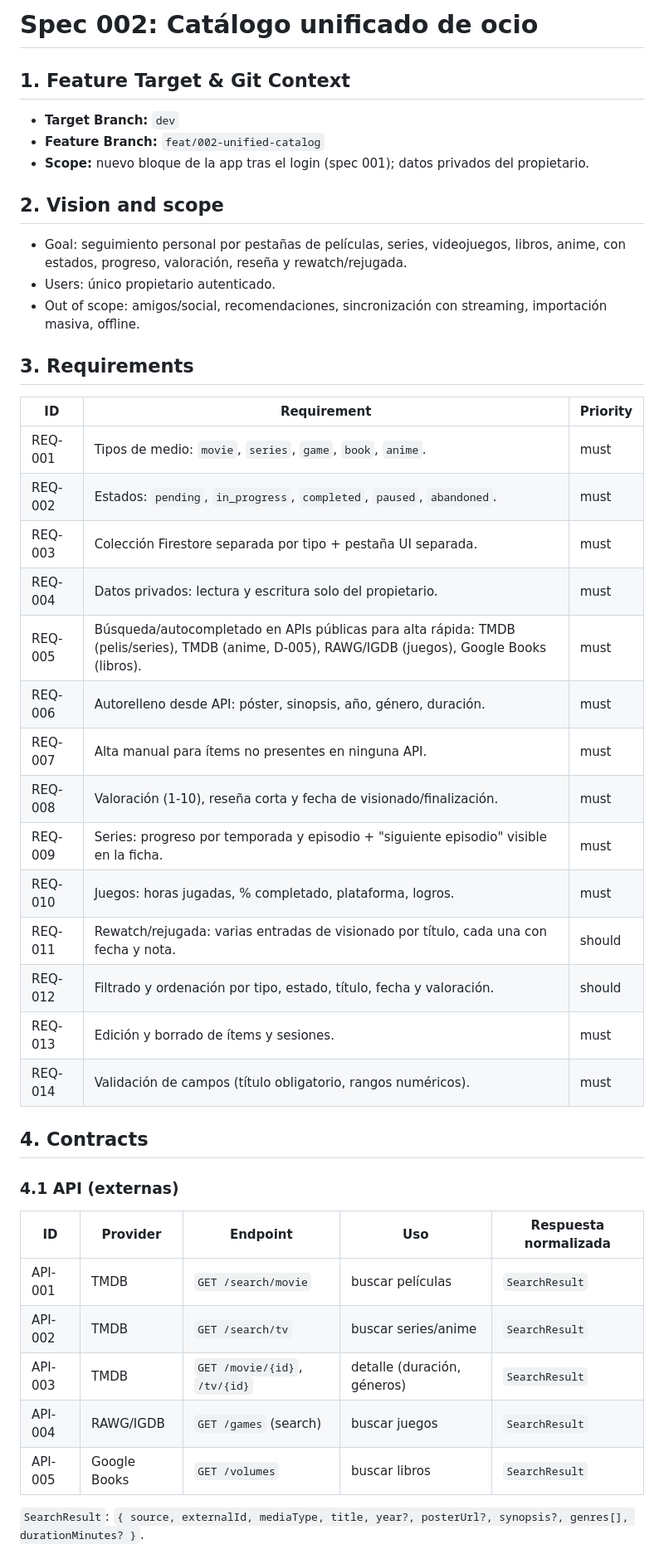
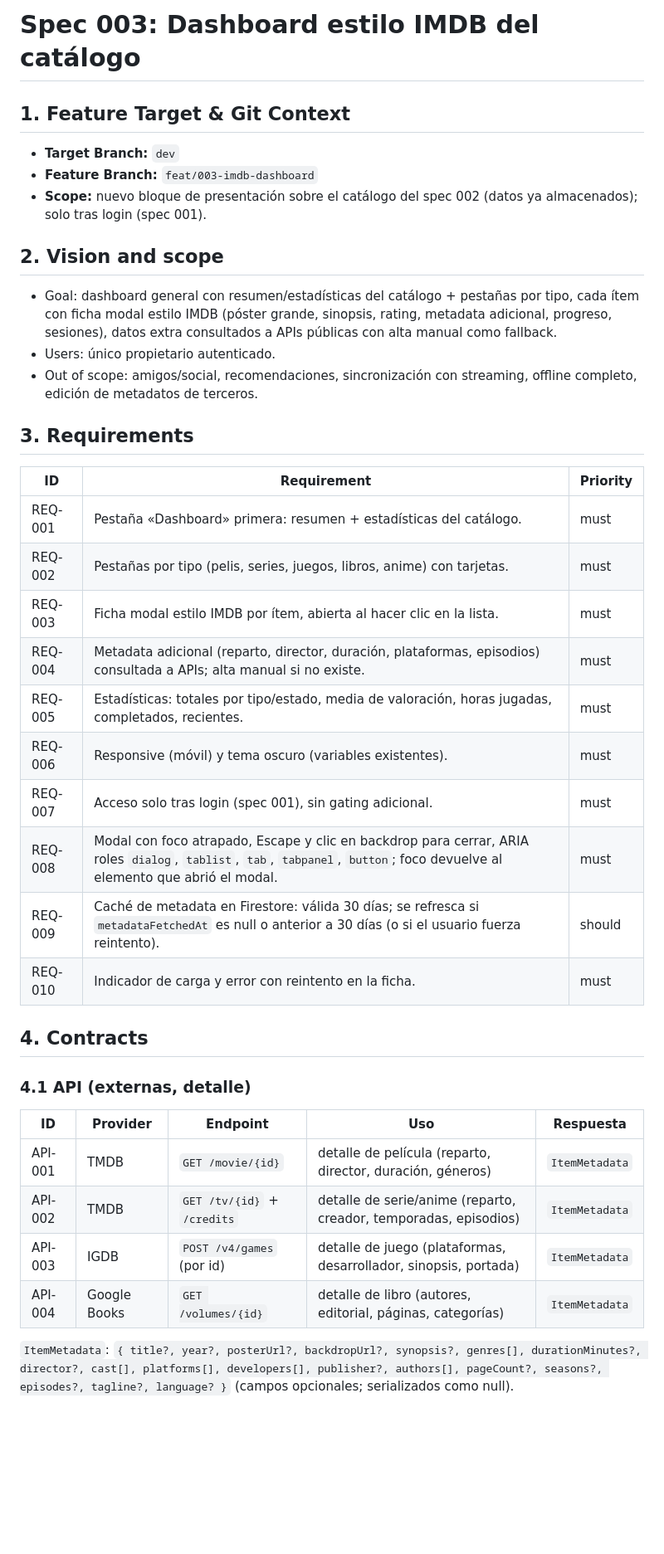
Before and after one commit to JoserraLP/personal-tracker, a Markdown page: spec.md, the part around one of its changes. Shown at 83% size. Drawn GitHub-style; blank space fills up the shorter version.

```diff
--- a/spec.md
+++ b/spec.md
@@ -1,43 +1,38 @@
-# Spec 002: Catálogo unificado de ocio
+# Spec 003: Dashboard estilo IMDB del catálogo
 
 ## 1. Feature Target & Git Context
 - **Target Branch:** `dev`
-- **Feature Branch:** `feat/002-unified-catalog`
-- **Scope:** nuevo bloque de la app tras el login (spec 001); datos privados del propietario.
+- **Feature Branch:** `feat/003-imdb-dashboard`
+- **Scope:** nuevo bloque de presentación sobre el catálogo del spec 002 (datos ya almacenados); solo tras login (spec 001).
 
 ## 2. Vision and scope
-- Goal: seguimiento personal por pestañas de películas, series, videojuegos, libros, anime, con estados, progreso, valoración, reseña y rewatch/rejugada.
+- Goal: dashboard general con resumen/estadísticas del catálogo + pestañas por tipo, cada ítem con ficha modal estilo IMDB (póster grande, sinopsis, rating, metadata adicional, progreso, sesiones), datos extra consultados a APIs públicas con alta manual como fallback.
 - Users: único propietario autenticado.
-- Out of scope: amigos/social, recomendaciones, sincronización con streaming, importación masiva, offline.
+- Out of scope: amigos/social, recomendaciones, sincronización con streaming, offline completo, edición de metadatos de terceros.
 
 ## 3. Requirements
 | ID | Requirement | Priority |
 |---|---|---|
-| REQ-001 | Tipos de medio: `movie`, `series`, `game`, `book`, `anime`. | must |
-| REQ-002 | Estados: `pending`, `in_progress`, `completed`, `paused`, `abandoned`. | must |
-| REQ-003 | Colección Firestore separada por tipo + pestaña UI separada. | must |
-| REQ-004 | Datos privados: lectura y escritura solo del propietario. | must |
-| REQ-005 | Búsqueda/autocompletado en APIs públicas para alta rápida: TMDB (pelis/series), TMDB (anime, D-005), RAWG/IGDB (juegos), Google Books (libros). | must |
-| REQ-006 | Autorelleno desde API: póster, sinopsis, año, género, duración. | must |
-| REQ-007 | Alta manual para ítems no presentes en ninguna API. | must |
-| REQ-008 | Valoración (1-10), reseña corta y fecha de visionado/finalización. | must |
-| REQ-009 | Series: progreso por temporada y episodio + "siguiente episodio" visible en la ficha. | must |
-| REQ-010 | Juegos: horas jugadas, % completado, plataforma, logros. | must |
-| REQ-011 | Rewatch/rejugada: varias entradas de visionado por título, cada una con fecha y nota. | should |
-| REQ-012 | Filtrado y ordenación por tipo, estado, título, fecha y valoración. | should |
-| REQ-013 | Edición y borrado de ítems y sesiones. | must |
-| REQ-014 | Validación de campos (título obligatorio, rangos numéricos). | must |
+| REQ-001 | Pestaña «Dashboard» primera: resumen + estadísticas del catálogo. | must |
+| REQ-002 | Pestañas por tipo (pelis, series, juegos, libros, anime) con tarjetas. | must |
+| REQ-003 | Ficha modal estilo IMDB por ítem, abierta al hacer clic en la lista. | must |
+| REQ-004 | Metadata adicional (reparto, director, duración, plataformas, episodios) consultada a APIs; alta manual si no existe. | must |
+| REQ-005 | Estadísticas: totales por tipo/estado, media de valoración, horas jugadas, completados, recientes. | must |
+| REQ-006 | Responsive (móvil) y tema oscuro (variables existentes). | must |
+| REQ-007 | Acceso solo tras login (spec 001), sin gating adicional. | must |
+| REQ-008 | Modal con foco atrapado, Escape y clic en backdrop para cerrar, ARIA roles `dialog`, `tablist`, `tab`, `tabpanel`, `button`; foco devuelve al elemento que abrió el modal. | must |
+| REQ-009 | Caché de metadata en Firestore: válida 30 días; se refresca si `metadataFetchedAt` es null o anterior a 30 días (o si el usuario fuerza reintento). | should |
+| REQ-010 | Indicador de carga y error con reintento en la ficha. | must |
 
 ## 4. Contracts
 
-### 4.1 API (externas)
-| ID | Provider | Endpoint | Uso | Respuesta normalizada |
+### 4.1 API (externas, detalle)
+| ID | Provider | Endpoint | Uso | Respuesta |
 |---|---|---|---|---|
-| API-001 | TMDB | `GET /search/movie` | buscar películas | `SearchResult` |
-| API-002 | TMDB | `GET /search/tv` | buscar series/anime | `SearchResult` |
-| API-003 | TMDB | `GET /movie/{id}`, `/tv/{id}` | detalle (duración, géneros) | `SearchResult` |
-| API-004 | RAWG/IGDB | `GET /games` (search) | buscar juegos | `SearchResult` |
-| API-005 | Google Books | `GET /volumes` | buscar libros | `SearchResult` |
+| API-001 | TMDB | `GET /movie/{id}` | detalle de película (reparto, director, duración, géneros) | `ItemMetadata` |
+| API-002 | TMDB | `GET /tv/{id}` + `/credits` | detalle de serie/anime (reparto, creador, temporadas, episodios) | `ItemMetadata` |
+| API-003 | IGDB | `POST /v4/games` (por id) | detalle de juego (plataformas, desarrollador, sinopsis, portada) | `ItemMetadata` |
+| API-004 | Google Books | `GET /volumes/{id}` | detalle de libro (autores, editorial, páginas, categorías) | `ItemMetadata` |
 
-`SearchResult`: `{ source, externalId, mediaType, title, year?, posterUrl?, synopsis?, genres[], durationMinutes? }`.
+`ItemMetadata`: `{ title?, year?, posterUrl?, backdropUrl?, synopsis?, genres[], durationMinutes?, director?, cast[], platforms[], developers[], publisher?, authors[], pageCount?, seasons?, episodes?, tagline?, language? }` (campos opcionales; serializados como null).
 
```
Also changed, not shown: other parts of spec.md (+43 -51 lines), tasks.md (+18 -30 lines).
